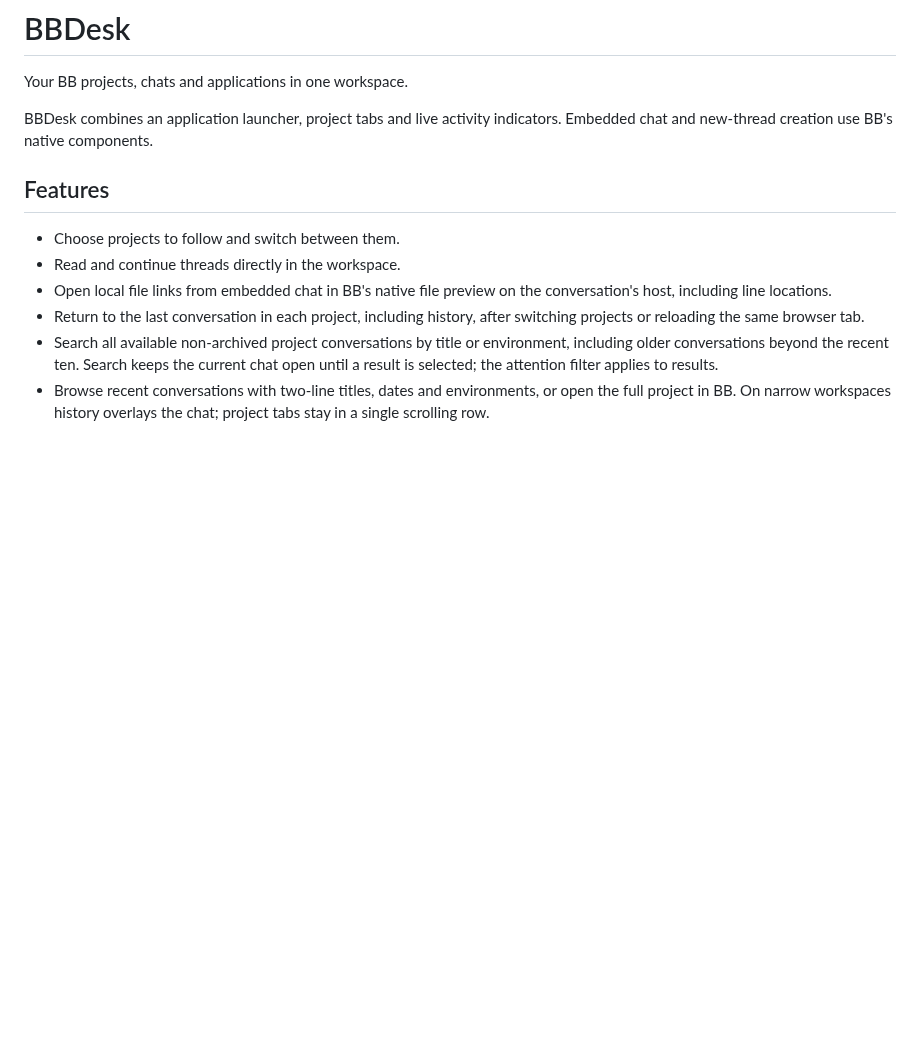
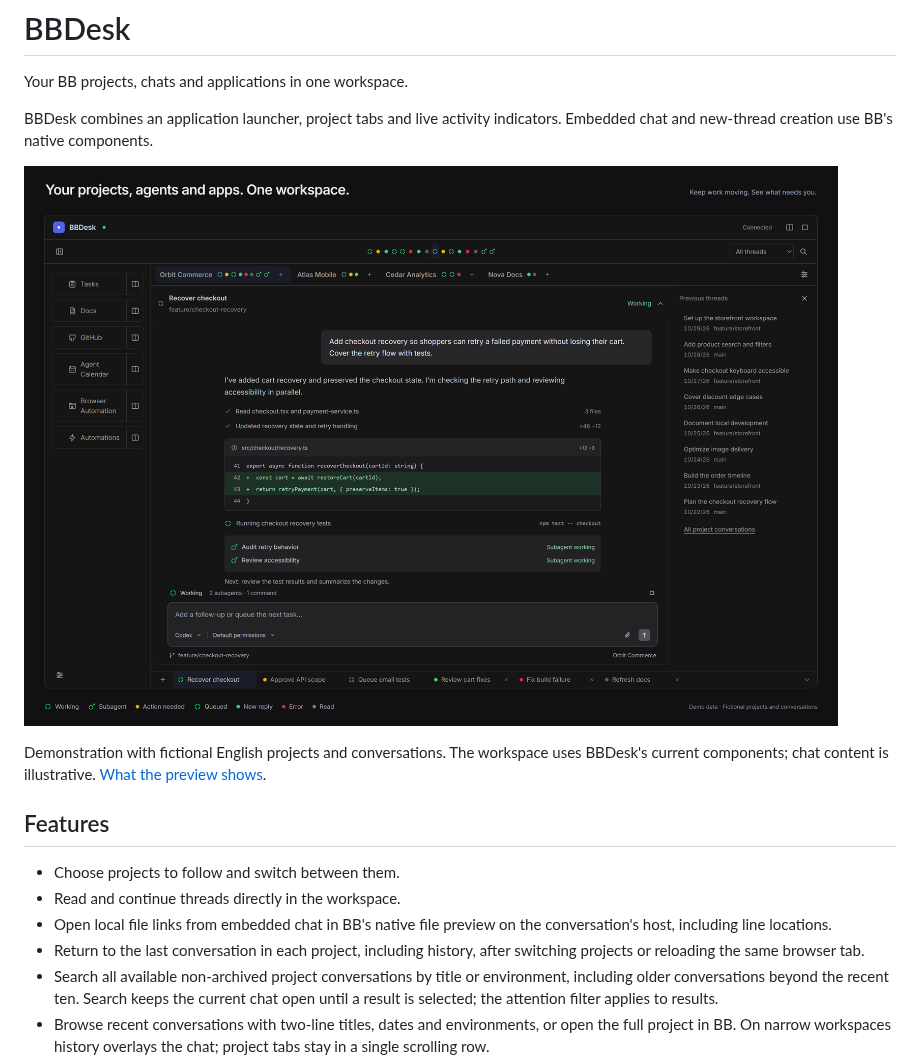
Before and after one commit to devalextelematika/BBDesk, a Markdown page: README.md, the part around the change. Drawn GitHub-style; pictures changed too: docs/images/bbdesk-overview.png (added); blank space fills up the shorter version.

Commit message:
docs: add fictional workspace screenshot to README

```diff
--- a/README.md
+++ b/README.md
@@ -3,6 +3,10 @@
 Your BB projects, chats and applications in one workspace.
 
 BBDesk combines an application launcher, project tabs and live activity indicators. Embedded chat and new-thread creation use BB's native components.
+
+![BBDesk with four fictional projects, application shortcuts, live thread indicators, an active conversation with two subagents, conversation history, and tabs showing working, action needed, queued, new reply, error and read states.](docs/images/bbdesk-overview.png)
+
+Demonstration with fictional English projects and conversations. The workspace uses BBDesk's current components; chat content is illustrative. [What the preview shows](docs/SHOWCASE.md).
 
 ## Features
 
```
Also changed, not shown: docs/SHOWCASE.md (added, +17 -0 lines).
